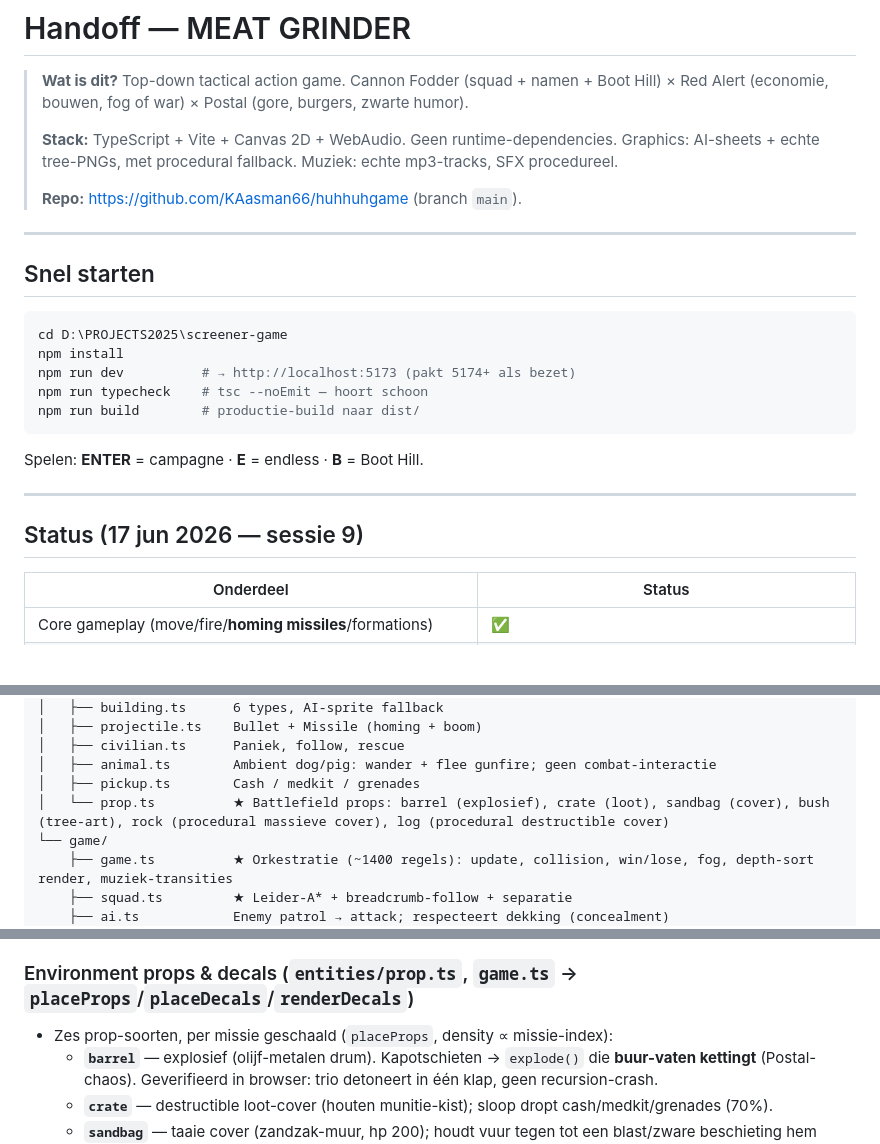
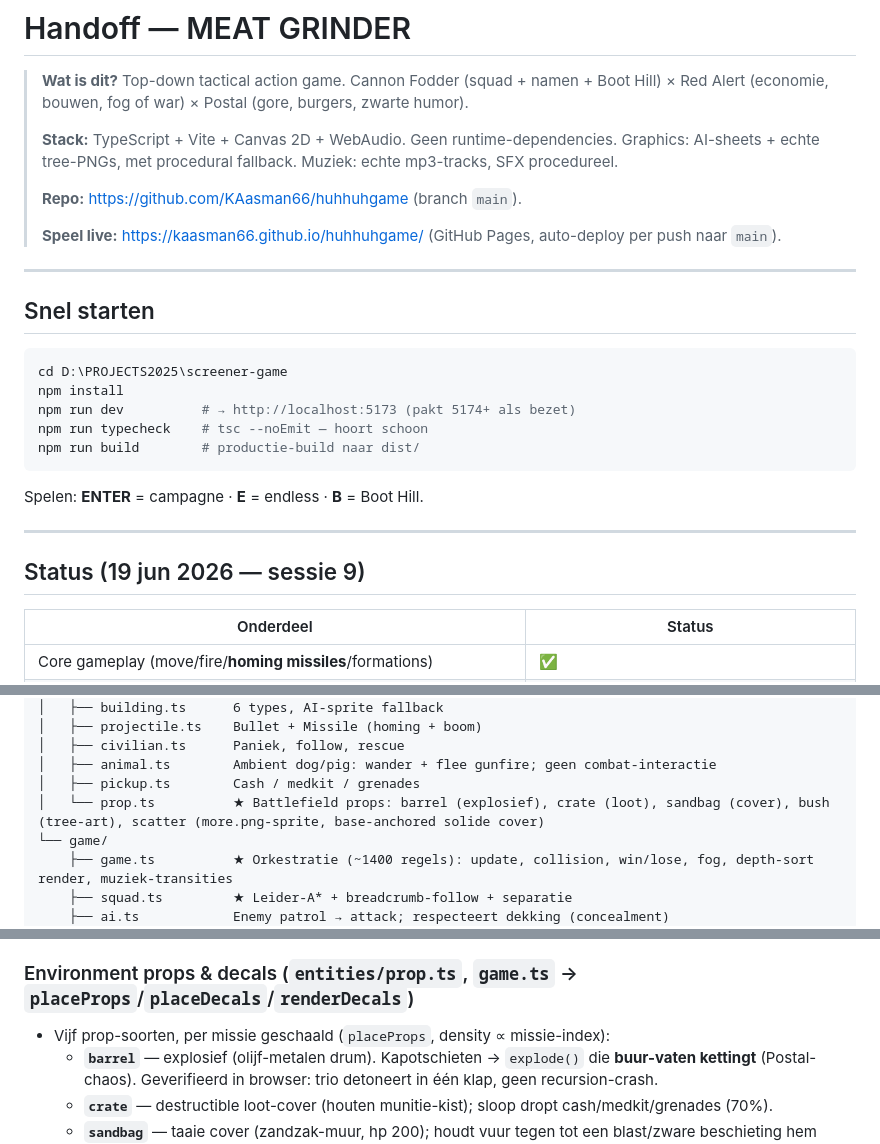
Before and after one commit to KAasman66/huhhuhgame, a Markdown page: handdown.md, 3 parts joined by grey strips. GitHub-like rendering; blank space fills up the shorter version.

```diff
--- a/handdown.md
+++ b/handdown.md
@@ -5,6 +5,8 @@
 > **Stack:** TypeScript + Vite + Canvas 2D + WebAudio. Geen runtime-dependencies. Graphics: AI-sheets + echte tree-PNGs, met procedural fallback. Muziek: echte mp3-tracks, SFX procedureel.
 >
 > **Repo:** https://github.com/KAasman66/huhhuhgame (branch `main`).
+>
+> **Speel live:** https://kaasman66.github.io/huhhuhgame/ (GitHub Pages, auto-deploy per push naar `main`).
 
 ---
 
@@ -22,7 +24,7 @@ Spelen: **ENTER** = campagne · **E** = endless · **B** = Boot Hill.
 
 ---
 
-## Status (17 jun 2026 — sessie 9)
+## Status (19 jun 2026 — sessie 9)
 
 | Onderdeel | Status |
 |---|---|
@@ -94,7 +98,7 @@ src/
 │   ├── civilian.ts      Paniek, follow, rescue
 │   ├── animal.ts        Ambient dog/pig: wander + flee gunfire; geen combat-interactie
 │   ├── pickup.ts        Cash / medkit / grenades
-│   └── prop.ts          ★ Battlefield props: barrel (explosief), crate (loot), sandbag (cover), bush (tree-art), rock (procedural massieve cover), log (procedural destructible cover)
+│   └── prop.ts          ★ Battlefield props: barrel (explosief), crate (loot), sandbag (cover), bush (tree-art), scatter (more.png-sprite, base-anchored solide cover)
 └── game/
     ├── game.ts          ★ Orkestratie (~1400 regels): update, collision, win/lose, fog, depth-sort render, muziek-transities
     ├── squad.ts         ★ Leider-A* + breadcrumb-follow + separatie
@@ -154,7 +158,7 @@ src/
 - **Boomstam:** elke boom heeft naast de cover-radius (`r`) een kleine solide **trunk-radius** (`tr`, ≤8px) in `terrain.trunkBlocked()`. Die zit in `blockTest` → units (en de A*-pathfinder) lopen **om de stam** terwijl de kruin (`renderCanopies`) er nog steeds overheen tekent: je loopt *achter de stam langs, onder de bladeren door*.
 
 ### Environment props & decals (`entities/prop.ts`, `game.ts` → `placeProps`/`placeDecals`/`renderDecals`)
-- Zes prop-soorten, per missie geschaald (`placeProps`, density ∝ missie-index):
+- Vijf prop-soorten, per missie geschaald (`placeProps`, density ∝ missie-index):
   - **`barrel`** — explosief (olijf-metalen drum). Kapotschieten → `explode()` die **buur-vaten kettingt** (Postal-chaos). Geverifieerd in browser: trio detoneert in één klap, geen recursion-crash.
   - **`crate`** — destructible loot-cover (houten munitie-kist); sloop dropt cash/medkit/grenades (70%).
   - **`sandbag`** — taaie cover (zandzak-muur, hp 200); houdt vuur tegen tot een blast/zware beschieting hem sloopt.
```
Also changed, not shown: other parts of handdown.md (+17 -18 lines).
